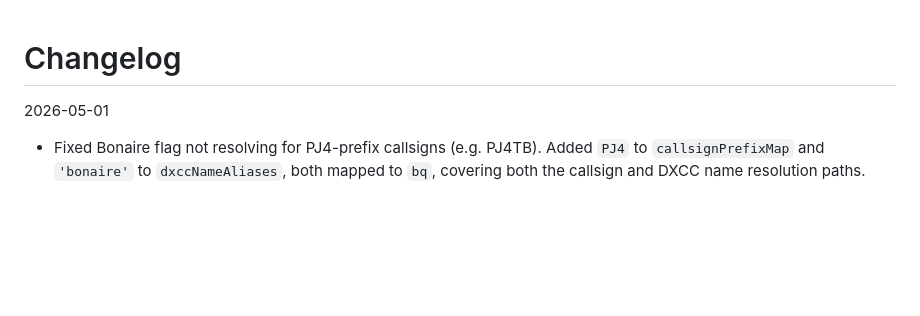
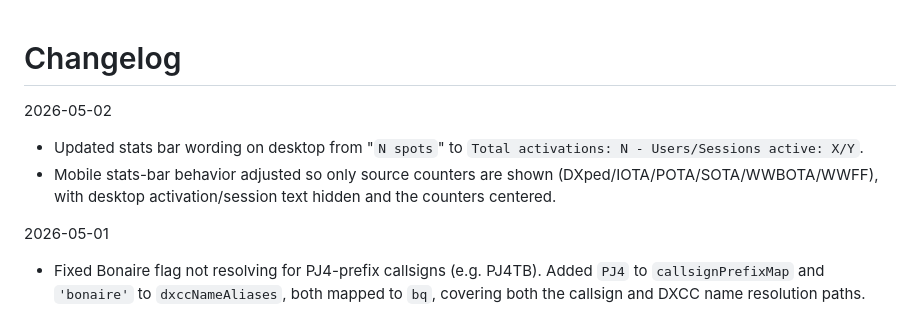
Before and after one commit to ea1het/outdoordx_com, a Markdown page: Changelog.md, the part around the change. Drawn GitHub-style; blank space fills up the shorter version.

Commit message:
fe improvement to changelog

```diff
--- a/Changelog.md
+++ b/Changelog.md
@@ -1,4 +1,9 @@
 # Changelog
+
+2026-05-02
+
+- Updated stats bar wording on desktop from "`N spots`" to `Total activations: N - Users/Sessions active: X/Y`.
+- Mobile stats-bar behavior adjusted so only source counters are shown (DXped/IOTA/POTA/SOTA/WWBOTA/WWFF), with desktop activation/session text hidden and the counters centered.
 
 2026-05-01
 
```
